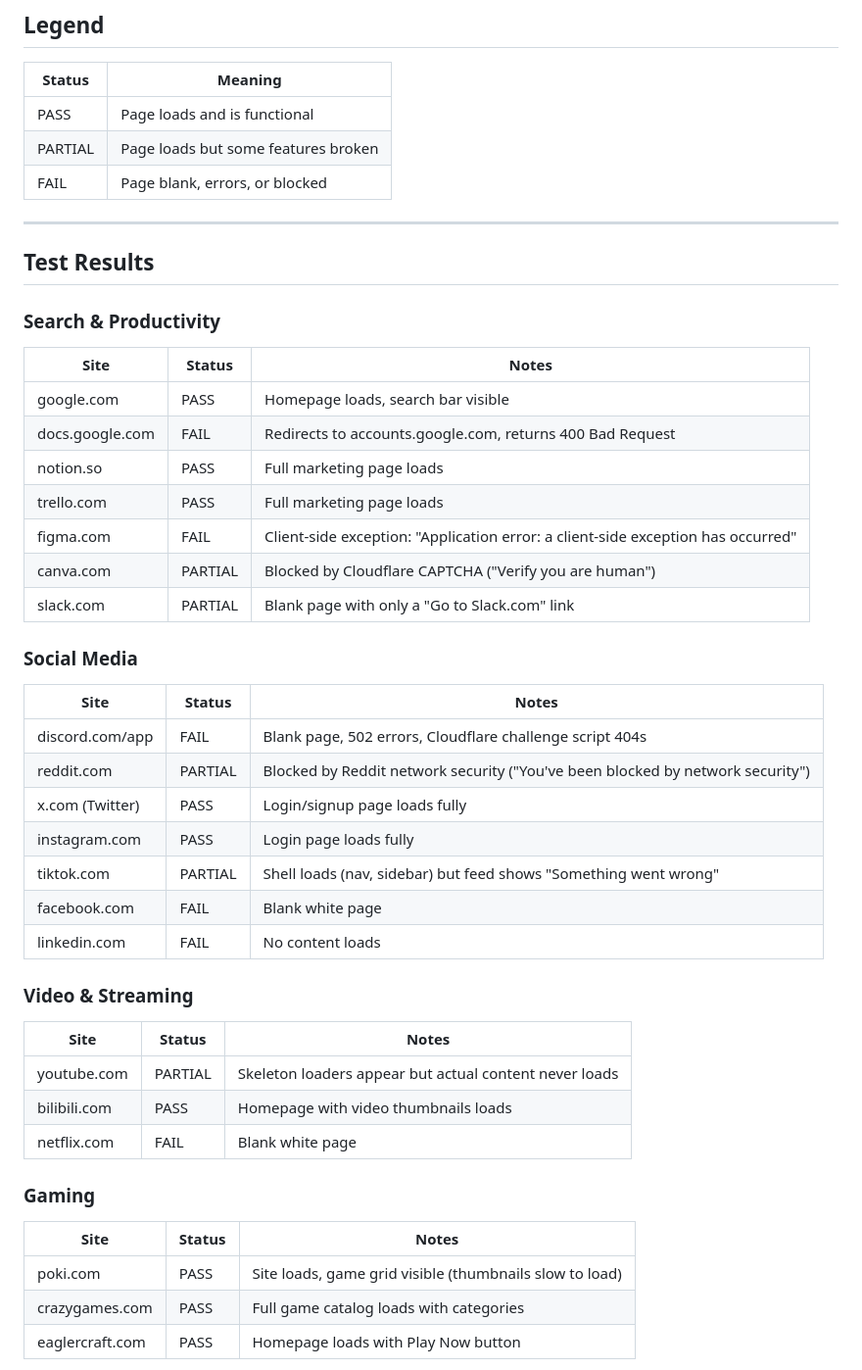
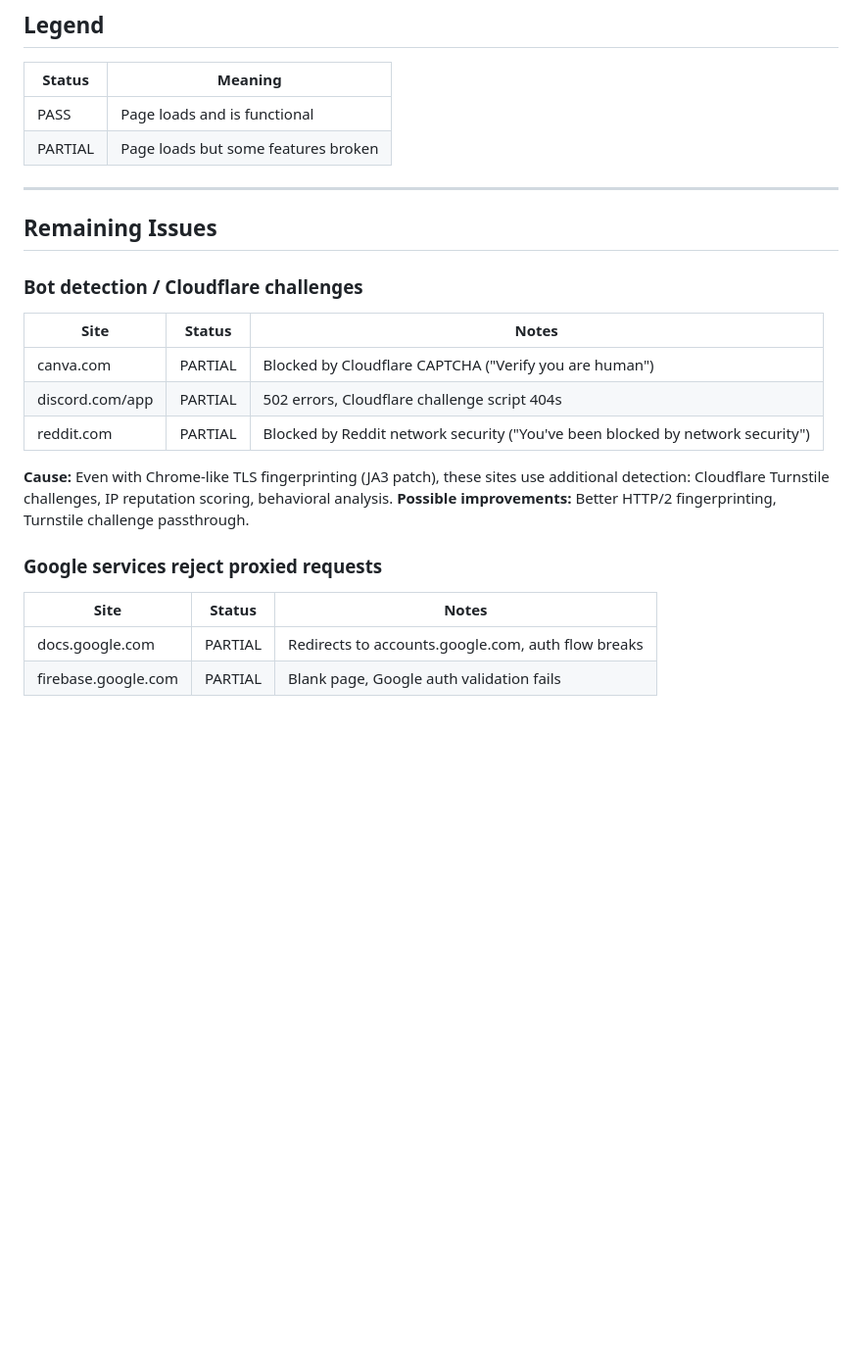
Before and after one commit to indiamonda/rammerhead, a Markdown page: problems.md, the part around one of its changes. Shown at 98% size. GitHub-like rendering; blank space fills up the shorter version.

```diff
--- a/problems.md
+++ b/problems.md
@@ -8,49 +8,26 @@ Tested via browser automation against `rammerhead.fly.dev`.
 |--------|---------|
 | PASS | Page loads and is functional |
 | PARTIAL | Page loads but some features broken |
-| FAIL | Page blank, errors, or blocked |
 
 ---
 
-## Test Results
+## Remaining Issues
 
-### Search & Productivity
+### Bot detection / Cloudflare challenges
 
 | Site | Status | Notes |
 |------|--------|-------|
-| google.com | PASS | Homepage loads, search bar visible |
-| docs.google.com | FAIL | Redirects to accounts.google.com, returns 400 Bad Request |
-| notion.so | PASS | Full marketing page loads |
-| trello.com | PASS | Full marketing page loads |
-| figma.com | FAIL | Client-side exception: "Application error: a client-side exception has occurred" |
 | canva.com | PARTIAL | Blocked by Cloudflare CAPTCHA ("Verify you are human") |
-| slack.com | PARTIAL | Blank page with only a "Go to Slack.com" link |
+| discord.com/app | PARTIAL | 502 errors, Cloudflare challenge script 404s |
+| reddit.com | PARTIAL | Blocked by Reddit network security ("You've been blocked by network security") |
 
-### Social Media
+**Cause:** Even with Chrome-like TLS fingerprinting (JA3 patch), these sites use additional detection: Cloudflare Turnstile challenges, IP reputation scoring, behavioral analysis.
+**Possible improvements:** Better HTTP/2 fingerprinting, Turnstile challenge passthrough.
+
+### Google services reject proxied requests
 
 | Site | Status | Notes |
 |------|--------|-------|
-| discord.com/app | FAIL | Blank page, 502 errors, Cloudflare challenge script 404s |
-| reddit.com | PARTIAL | Blocked by Reddit network security ("You've been blocked by network security") |
-| x.com (Twitter) | PASS | Login/signup page loads fully |
-| instagram.com | PASS | Login page loads fully |
-| tiktok.com | PARTIAL | Shell loads (nav, sidebar) but feed shows "Something went wrong" |
-| facebook.com | FAIL | Blank white page |
-| linkedin.com | FAIL | No content loads |
+| docs.google.com | PARTIAL | Redirects to accounts.google.com, auth flow breaks |
+| firebase.google.com | PARTIAL | Blank page, Google auth validation fails |
 
-### Video & Streaming
-
-| Site | Status | Notes |
-|------|--------|-------|
-| youtube.com | PARTIAL | Skeleton loaders appear but actual content never loads |
-| bilibili.com | PASS | Homepage with video thumbnails loads |
-| netflix.com | FAIL | Blank white page |
-
-### Gaming
-
-| Site | Status | Notes |
-|------|--------|-------|
-| poki.com | PASS | Site loads, game grid visible (thumbnails slow to load) |
-| crazygames.com | PASS | Full game catalog loads with categories |
-| eaglercraft.com | PASS | Homepage loads with Play Now button |
-
```
Also changed, not shown: other parts of problems.md (+14 -68 lines).
